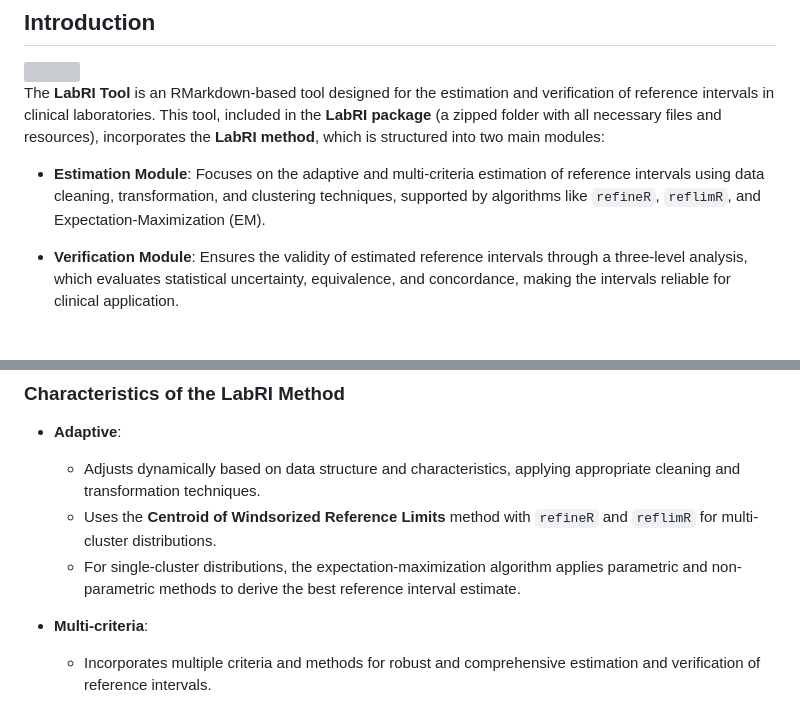
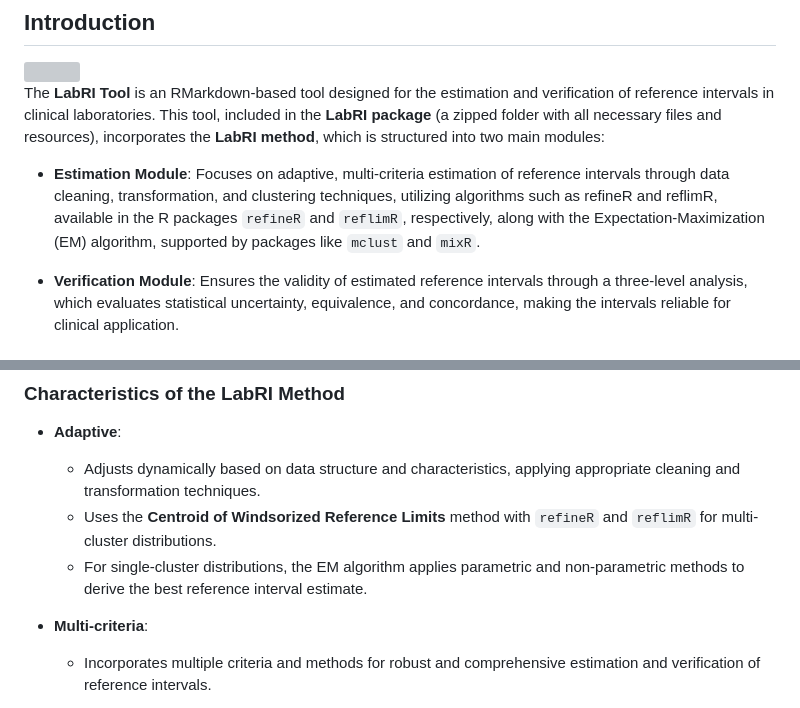
Before and after one commit to labrgrupo/LabRI_Model, a Markdown page: README.md, 2 parts joined by grey strips. Drawn GitHub-style; grey boxes are pictures that could not be loaded.

```diff
--- a/README.md
+++ b/README.md
@@ -10,7 +10,7 @@
 
 The **LabRI Tool** is an RMarkdown-based tool designed for the estimation and verification of reference intervals in clinical laboratories. This tool, included in the **LabRI package** (a zipped folder with all necessary files and resources), incorporates the **LabRI method**, which is structured into two main modules:
 
-- **Estimation Module**: Focuses on the adaptive and multi-criteria estimation of reference intervals using data cleaning, transformation, and clustering techniques, supported by algorithms like `refineR`, `reflimR`, and Expectation-Maximization (EM).
+- **Estimation Module**: Focuses on adaptive, multi-criteria estimation of reference intervals through data cleaning, transformation, and clustering techniques, utilizing algorithms such as refineR and reflimR, available in the R packages `refineR` and `reflimR`, respectively, along with the Expectation-Maximization (EM) algorithm, supported by packages like `mclust` and `mixR`.
 
 - **Verification Module**: Ensures the validity of estimated reference intervals through a three-level analysis, which evaluates statistical uncertainty, equivalence, and concordance, making the intervals reliable for clinical application.
 
@@ -23,7 +23,7 @@ The **LabRI method** provides an adaptive and multi-criteria approach for the **
 - **Adaptive**:
   - Adjusts dynamically based on data structure and characteristics, applying appropriate cleaning and transformation techniques.
   - Uses the **Centroid of Windsorized Reference Limits** method with `refineR` and `reflimR` for multi-cluster distributions.
-  - For single-cluster distributions, the expectation-maximization algorithm applies parametric and non-parametric methods to derive the best reference interval estimate.
+  - For single-cluster distributions, the EM algorithm applies parametric and non-parametric methods to derive the best reference interval estimate.
 
 - **Multi-criteria**:
   - Incorporates multiple criteria and methods for robust and comprehensive estimation and verification of reference intervals.
```
